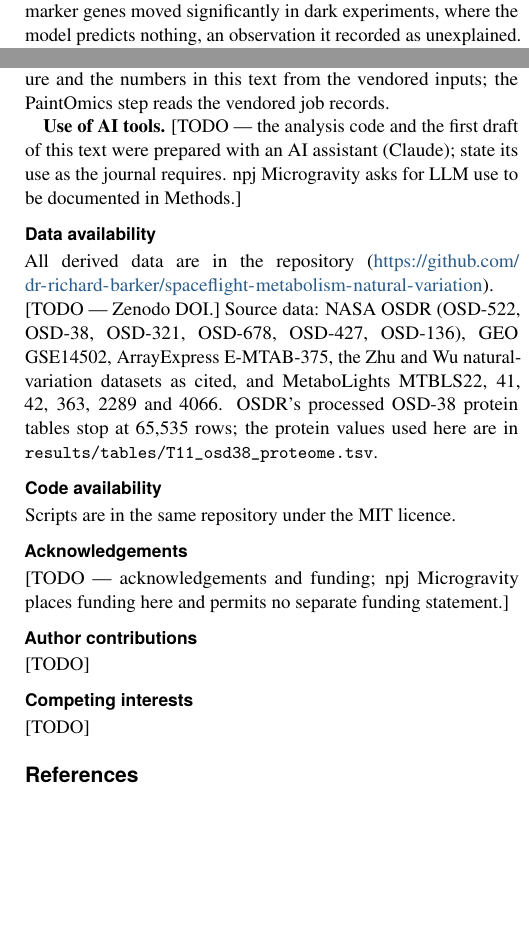
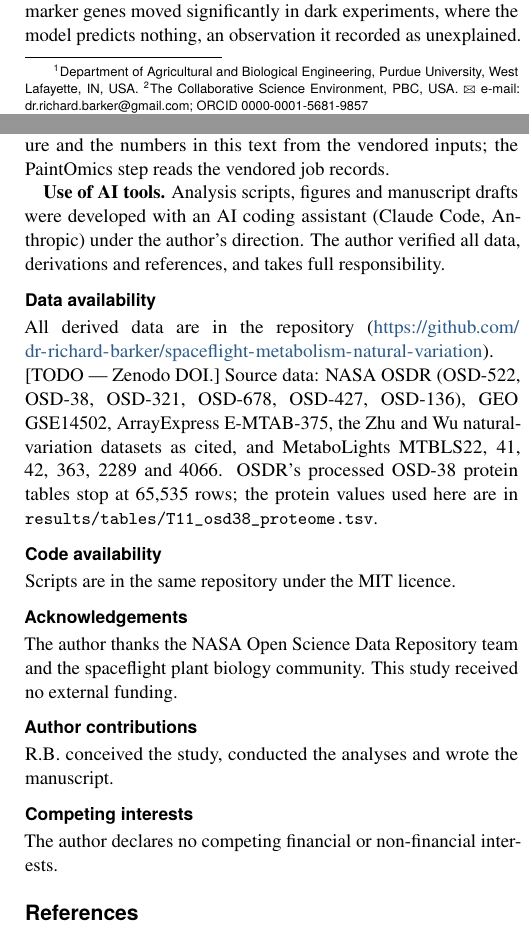
Before and after one commit to dr-richard-barker/spaceflight-metabolism-natural-variation, a LaTeX document (manuscript/latex/main.tex, which reads manuscript/latex/npjlayout.cls): two parts of the columns of pages 1 and 13 of 14, joined at a grey line, cut so that both start at the same text, the shorter picture padded with empty space. Compiled offline with pdfLaTeX.

Commit message:
Fill the manuscript's author block and end-matter statements
Affiliations as Richard confirmed them on 7 November 2026 (Purdue Agricultural and Biological
Engineering; The Collaborative Science Environment, PBC) and ORCID in the first-page footnote
(npjlayout.cls gains \orcid). Acknowledgements with funding, author contributions, competing
interests and the AI-use statement reuse the first study's approved wording; the AI-use line names
Claude Code only, the one assistant in this repository's history. Only the Zenodo DOI remains open.

Co-Authored-By: Claude Opus 5.5 <noreply@anthropic.com>

```diff
--- a/manuscript/latex/main.tex
+++ b/manuscript/latex/main.tex
@@ -23,10 +23,12 @@
 \textit{Arabidopsis} darkness metabolism tests a carbon starvation model of spaceflight
 transcriptomes}
 
-%% TODO AUTHORSHIP --- every field below except the corresponding author is a placeholder,
-%% as in the first study's manuscript. See README.md for the checklist.
-\author*[1]{\fnm{Richard} \sur{Barker}}\email{dr.richard.barker@gmail.com}
-\affil[1]{\orgname{[TODO --- affiliation]}, \city{[TODO]}, \country{[TODO]}}
+%% Affiliations as Richard confirmed them on 7 November 2026 (Purdue department; CoSE as "PBC").
+\author*[1,2]{\fnm{Richard} \sur{Barker}}\email{dr.richard.barker@gmail.com}
+\orcid{0000-0001-5681-9857}
+\affil[1]{\orgname{Department of Agricultural and Biological Engineering, Purdue University},
+  \city{West Lafayette, IN}, \country{USA}}
+\affil[2]{\orgname{The Collaborative Science Environment, PBC}, \country{USA}}
 
 \abstract{A gas-transport model of the BRIC-LED-001 flight (OSD-522) predicted that microgravity
 lowers net carbon assimilation in lit plants, so only lit spaceflight transcriptomes should show
@@ -793,9 +795,9 @@ and against 10{,}000 shuffles of hub labels within tertiles of KEGG reaction cou
 \textbf{Reproducibility.} \texttt{run\_all.sh} regenerates every table, figure and the numbers in
 this text from the vendored inputs; the PaintOmics step reads the vendored job records.
 
-\textbf{Use of AI tools.} [TODO --- the analysis code and the first draft of this text were prepared
-with an AI assistant (Claude); state its use as the journal requires. npj Microgravity asks for LLM
-use to be documented in Methods.]
+\textbf{Use of AI tools.} Analysis scripts, figures and manuscript drafts were developed with an AI
+coding assistant (Claude Code, Anthropic) under the author's direction. The author verified all data,
+derivations and references, and takes full responsibility.
 
 \backmatter
 
@@ -809,12 +811,13 @@ processed OSD-38 protein tables stop at \nOsdRows{} rows; the protein values use
 
 \bmhead{Code availability} Scripts are in the same repository under the MIT licence.
 
-\bmhead{Acknowledgements} [TODO --- acknowledgements and funding; npj Microgravity places funding
-here and permits no separate funding statement.]
+\bmhead{Acknowledgements} The author thanks the NASA Open Science Data Repository team and the
+spaceflight plant biology community. This study received no external funding.
 
-\bmhead{Author contributions} [TODO]
+\bmhead{Author contributions} R.B. conceived the study, conducted the analyses and wrote the
+manuscript.
 
-\bmhead{Competing interests} [TODO]
+\bmhead{Competing interests} The author declares no competing financial or non-financial interests.
 
 \bibliography{references}
 
--- a/manuscript/latex/npjlayout.cls
+++ b/manuscript/latex/npjlayout.cls
@@ -102,6 +102,8 @@
 \newcommand\city[1]{#1}
 \newcommand\country[1]{#1}
 \newcommand\email[1]{\gdef\@npjemail{#1}}
+\gdef\@npjorcid{}
+\newcommand\orcid[1]{\gdef\@npjorcid{#1}}
 \NewDocumentCommand\affil{o m}{\g@addto@macro\@npjaffils{\IfValueT{#1}{\textsuperscript{#1}}#2. }}
 \renewcommand\abstract[1]{\gdef\@abstract{#1}}
 \newcommand\keywords[1]{\gdef\@keywords{#1}}
@@ -151,7 +153,8 @@
   \thispagestyle{npjlfirst}%
   {\let\thefootnote\relax
    \footnotetext{\sffamily\fontsize{7}{8.5}\selectfont\@npjaffils
-     \ifx\@npjemail\@empty\else\Letter\ e-mail: \@npjemail\fi}}%
+     \ifx\@npjemail\@empty\else\Letter\ e-mail: \@npjemail\fi
+     \ifx\@npjorcid\@empty\else; ORCID \@npjorcid\fi}}%
   \setcounter{footnote}{0}}
 
 %% ---- links (after the document's own packages) ----------------------------------------------
```
Also changed, not shown: manuscript/latex/supplementary.tex (+5 -3 lines), README.md, manuscript/latex/README.md, manuscript/latex/npjlayout.cls (2 more changed lines).
